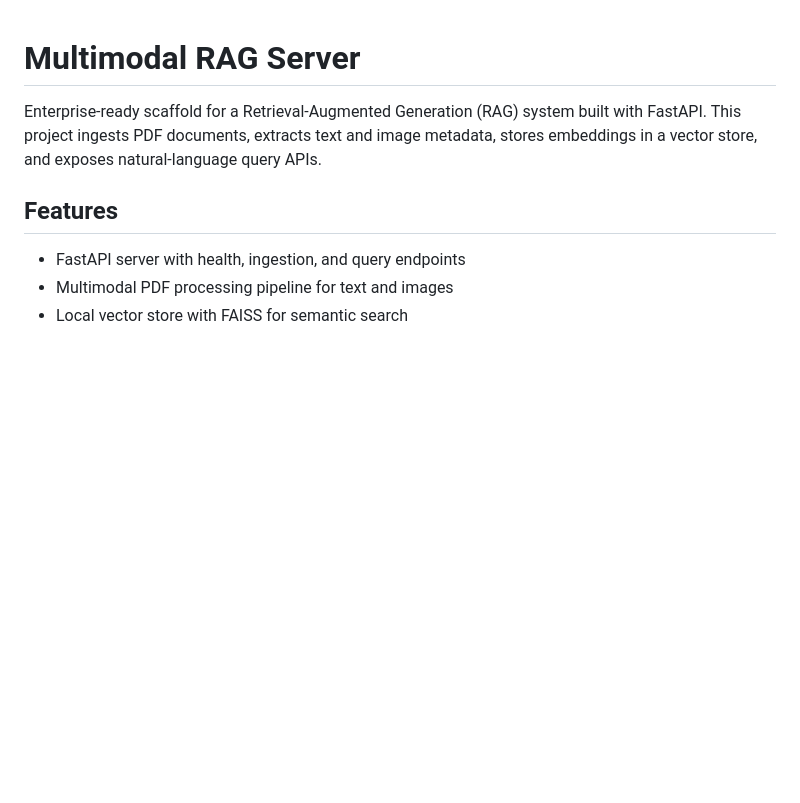
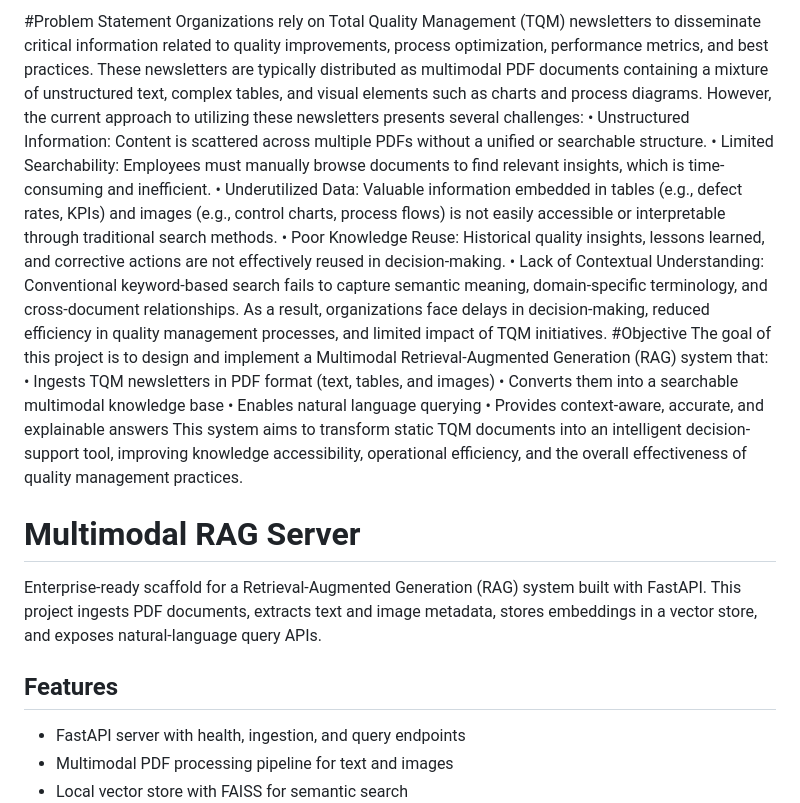
Before and after one commit to rajendras2612/Boot-Camp-Assignment2, a Markdown page: README.md, the part around the change. Drawn GitHub-style; blank space fills up the shorter version.

Commit message:
Enhance README with problem statement and objectives
Added problem statement and project objective sections to README.md to outline the challenges and goals of the Multimodal Retrieval-Augmented Generation (RAG) system.

```diff
--- a/README.md
+++ b/README.md
@@ -1,3 +1,20 @@
+#Problem Statement
+Organizations rely on Total Quality Management (TQM) newsletters to disseminate critical information related to quality improvements, process optimization, performance metrics, and best practices. These newsletters are typically distributed as multimodal PDF documents containing a mixture of unstructured text, complex tables, and visual elements such as charts and process diagrams.
+However, the current approach to utilizing these newsletters presents several challenges:
+•	Unstructured Information: Content is scattered across multiple PDFs without a unified or searchable structure.
+•	Limited Searchability: Employees must manually browse documents to find relevant insights, which is time-consuming and inefficient.
+•	Underutilized Data: Valuable information embedded in tables (e.g., defect rates, KPIs) and images (e.g., control charts, process flows) is not easily accessible or interpretable through traditional search methods.
+•	Poor Knowledge Reuse: Historical quality insights, lessons learned, and corrective actions are not effectively reused in decision-making.
+•	Lack of Contextual Understanding: Conventional keyword-based search fails to capture semantic meaning, domain-specific terminology, and cross-document relationships.
+As a result, organizations face delays in decision-making, reduced efficiency in quality management processes, and limited impact of TQM initiatives.
+#Objective
+The goal of this project is to design and implement a Multimodal Retrieval-Augmented Generation (RAG) system that:
+•	Ingests TQM newsletters in PDF format (text, tables, and images)
+•	Converts them into a searchable multimodal knowledge base
+•	Enables natural language querying
+•	Provides context-aware, accurate, and explainable answers
+This system aims to transform static TQM documents into an intelligent decision-support tool, improving knowledge accessibility, operational efficiency, and the overall effectiveness of quality management practices.
+
 # Multimodal RAG Server
 
 Enterprise-ready scaffold for a Retrieval-Augmented Generation (RAG) system built with FastAPI. This project ingests PDF documents, extracts text and image metadata, stores embeddings in a vector store, and exposes natural-language query APIs.
```
